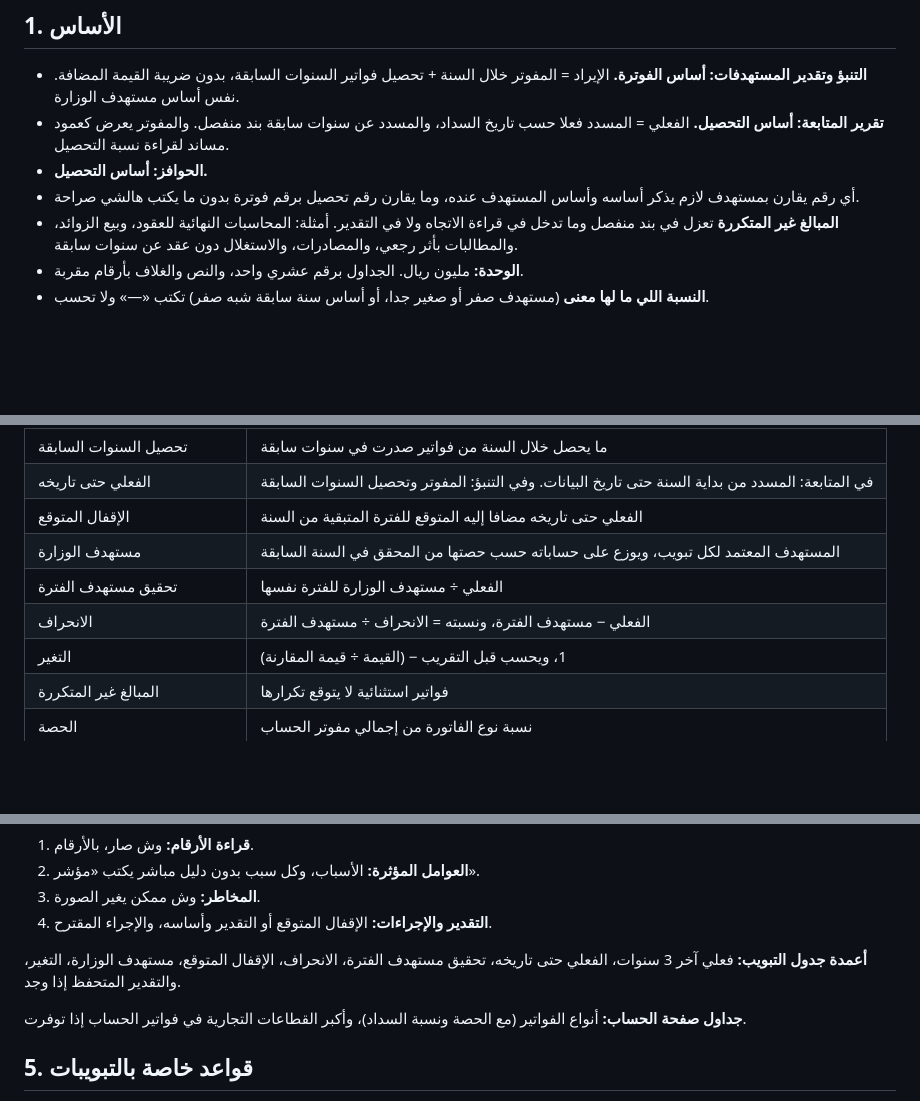
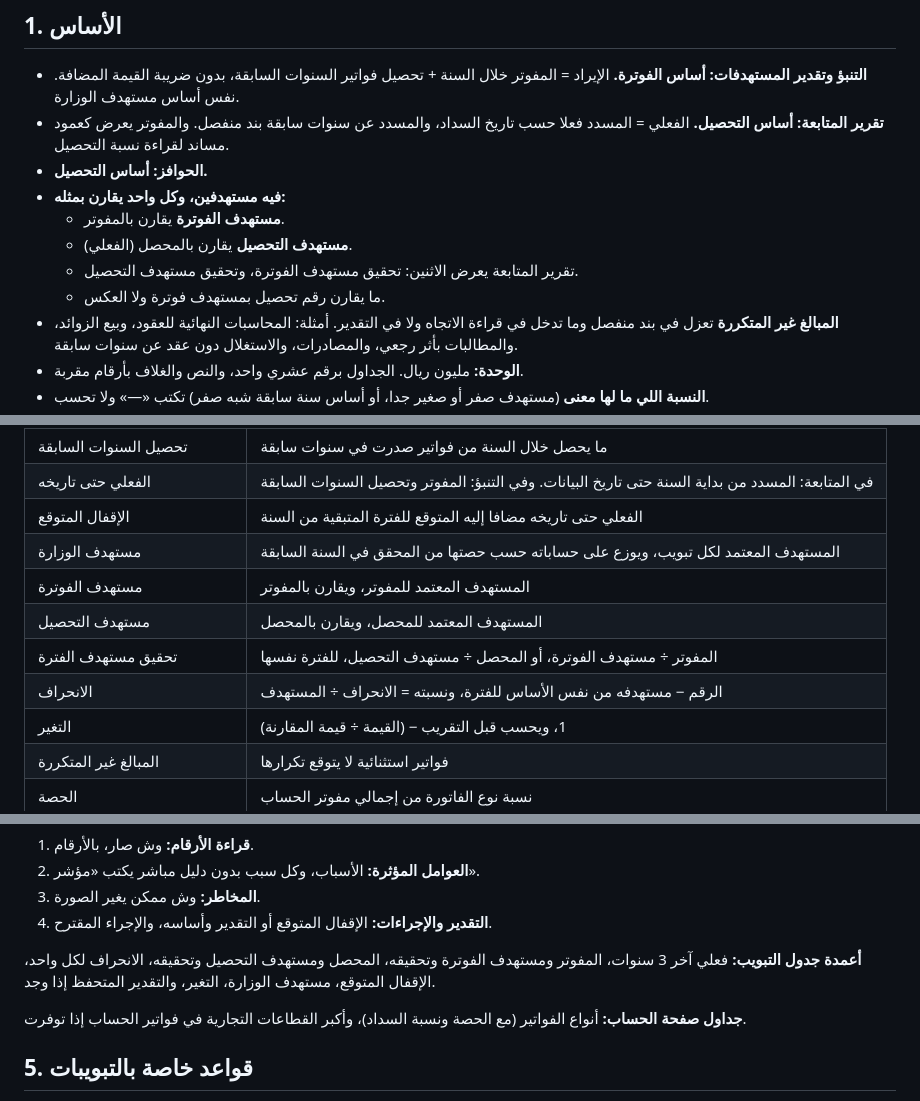
Before and after one commit to Faisal9j/test4, a Markdown page: revenue-team/دليل_التحليل.md, 3 parts joined by grey strips. Rendered like a GitHub page; blank space fills up the shorter version.

Commit message:
Analysis guide: separate billing and collection targets, each compared with its own figure
Co-Authored-By: Claude Opus 5.5 <noreply@anthropic.com>
Claude-Session: https://claude.ai/code/session_0156m1XKKuAaUfjM6BWEtuxo

```diff
--- a/revenue-team/دليل_التحليل.md
+++ b/revenue-team/دليل_التحليل.md
@@ -11,7 +11,11 @@
 - **التنبؤ وتقدير المستهدفات: أساس الفوترة.** الإيراد = المفوتر خلال السنة + تحصيل فواتير السنوات السابقة، بدون ضريبة القيمة المضافة. نفس أساس مستهدف الوزارة.
 - **تقرير المتابعة: أساس التحصيل.** الفعلي = المسدد فعلا حسب تاريخ السداد، والمسدد عن سنوات سابقة بند منفصل. والمفوتر يعرض كعمود مساند لقراءة نسبة التحصيل.
 - **الحوافز: أساس التحصيل.**
-- أي رقم يقارن بمستهدف لازم يذكر أساسه وأساس المستهدف عنده، وما يقارن رقم تحصيل برقم فوترة بدون ما يكتب هالشي صراحة.
+- **فيه مستهدفين، وكل واحد يقارن بمثله:**
+  - **مستهدف الفوترة** يقارن بالمفوتر.
+  - **مستهدف التحصيل** يقارن بالمحصل (الفعلي).
+  - تقرير المتابعة يعرض الاثنين: تحقيق مستهدف الفوترة، وتحقيق مستهدف التحصيل.
+  - ما يقارن رقم تحصيل بمستهدف فوترة ولا العكس.
 - **المبالغ غير المتكررة** تعزل في بند منفصل وما تدخل في قراءة الاتجاه ولا في التقدير. أمثلة: المحاسبات النهائية للعقود، وبيع الزوائد، والمطالبات بأثر رجعي، والمصادرات، والاستغلال دون عقد عن سنوات سابقة.
 - **الوحدة:** مليون ريال. الجداول برقم عشري واحد، والنص والغلاف بأرقام مقربة.
 - **النسبة اللي ما لها معنى** (مستهدف صفر أو صغير جدا، أو أساس سنة سابقة شبه صفر) تكتب «—» ولا تحسب.
@@ -29,8 +33,10 @@
 | الفعلي حتى تاريخه | في المتابعة: المسدد من بداية السنة حتى تاريخ البيانات. وفي التنبؤ: المفوتر وتحصيل السنوات السابقة |
 | الإقفال المتوقع | الفعلي حتى تاريخه مضافا إليه المتوقع للفترة المتبقية من السنة |
 | مستهدف الوزارة | المستهدف المعتمد لكل تبويب، ويوزع على حساباته حسب حصتها من المحقق في السنة السابقة |
-| تحقيق مستهدف الفترة | الفعلي ÷ مستهدف الوزارة للفترة نفسها |
-| الانحراف | الفعلي − مستهدف الفترة، ونسبته = الانحراف ÷ مستهدف الفترة |
+| مستهدف الفوترة | المستهدف المعتمد للمفوتر، ويقارن بالمفوتر |
+| مستهدف التحصيل | المستهدف المعتمد للمحصل، ويقارن بالمحصل |
+| تحقيق مستهدف الفترة | المفوتر ÷ مستهدف الفوترة، أو المحصل ÷ مستهدف التحصيل، للفترة نفسها |
+| الانحراف | الرقم − مستهدفه من نفس الأساس للفترة، ونسبته = الانحراف ÷ المستهدف |
 | التغير | (القيمة ÷ قيمة المقارنة) − 1، ويحسب قبل التقريب |
 | المبالغ غير المتكررة | فواتير استثنائية لا يتوقع تكرارها |
 | الحصة | نسبة نوع الفاتورة من إجمالي مفوتر الحساب |
@@ -69,7 +75,7 @@
 3. **المخاطر:** وش ممكن يغير الصورة.
 4. **التقدير والإجراءات:** الإقفال المتوقع أو التقدير وأساسه، والإجراء المقترح.
 
-**أعمدة جدول التبويب:** فعلي آخر 3 سنوات، الفعلي حتى تاريخه، تحقيق مستهدف الفترة، الانحراف، الإقفال المتوقع، مستهدف الوزارة، التغير، والتقدير المتحفظ إذا وجد.
+**أعمدة جدول التبويب:** فعلي آخر 3 سنوات، المفوتر ومستهدف الفوترة وتحقيقه، المحصل ومستهدف التحصيل وتحقيقه، الانحراف لكل واحد، الإقفال المتوقع، مستهدف الوزارة، التغير، والتقدير المتحفظ إذا وجد.
 
 **جداول صفحة الحساب:** أنواع الفواتير (مع الحصة ونسبة السداد)، وأكبر القطاعات التجارية في فواتير الحساب إذا توفرت.
 
```
